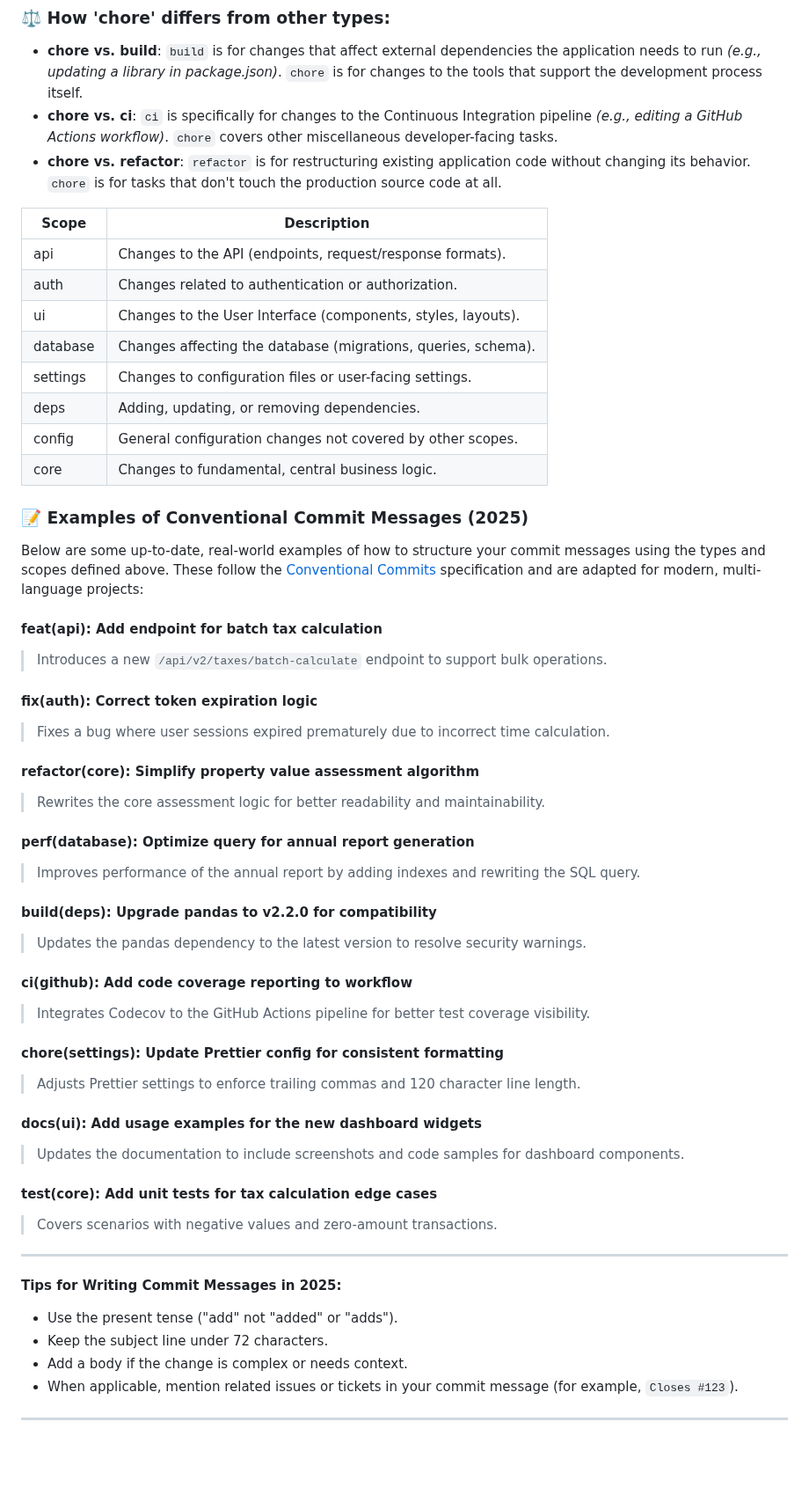
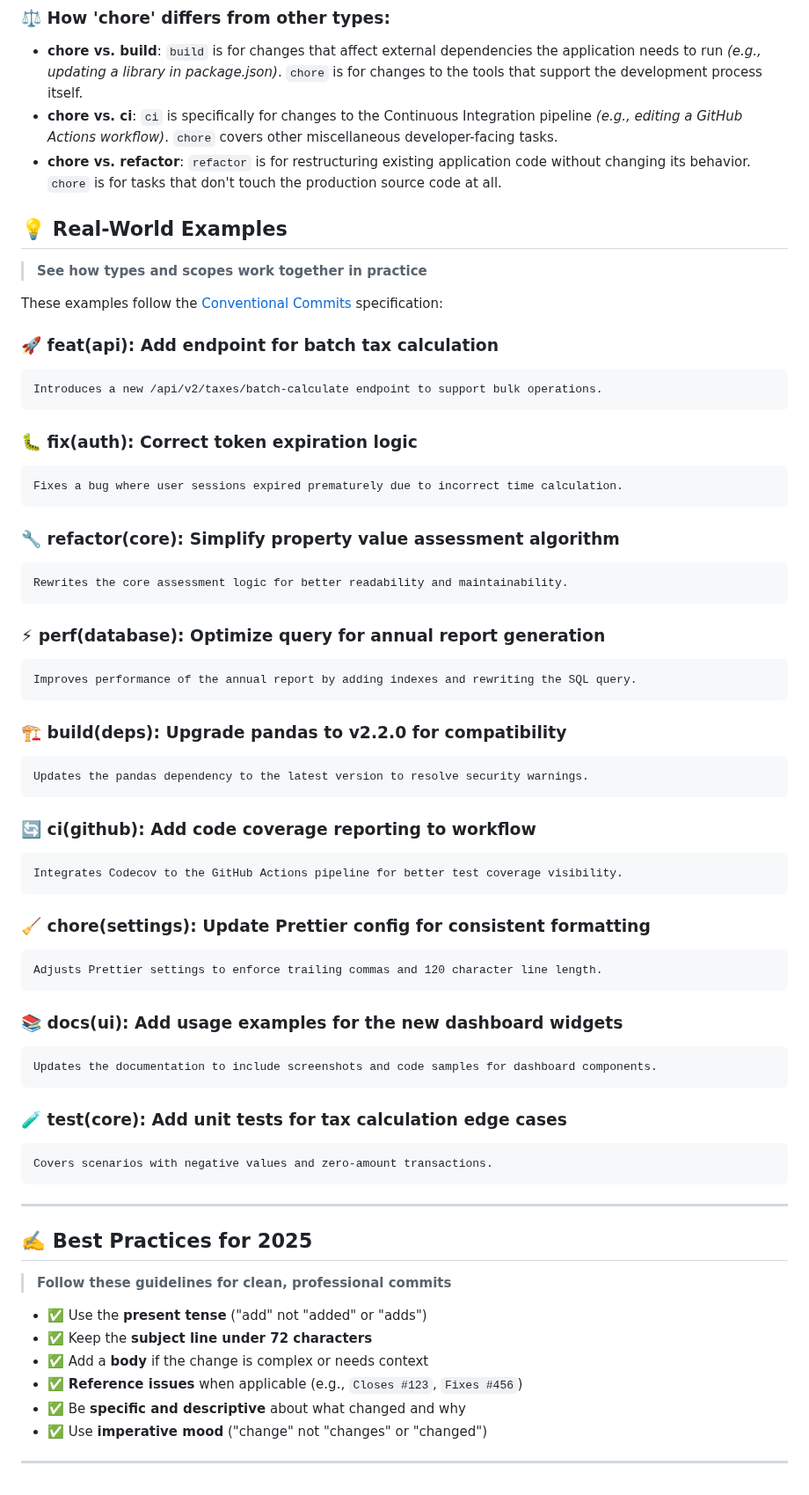
Before and after one commit to JoseBG93/tax-calculator-app, a Markdown page: commit_conventions.md, the part around one of its changes. Shown at 88% size. Rendered like a GitHub page; blank space fills up the shorter version.

Commit message:
docs(ui): improve commit conventions, and reorganise tables

````diff
--- a/commit_conventions.md
+++ b/commit_conventions.md
@@ -98,55 +127,69 @@ Used for routine maintenance tasks and other changes that don't modify the appli
 - **chore vs. refactor**: `refactor` is for restructuring existing application code without changing its behavior. `chore` is for tasks that don't touch the production source code at all.
 
 
-| Scope     | Description                                                        |
-|-----------|--------------------------------------------------------------------|
-| api       | Changes to the API (endpoints, request/response formats).          |
-| auth      | Changes related to authentication or authorization.                |
-| ui        | Changes to the User Interface (components, styles, layouts).       |
-| database  | Changes affecting the database (migrations, queries, schema).      |
-| settings  | Changes to configuration files or user-facing settings.            |
-| deps      | Adding, updating, or removing dependencies.                        |
-| config    | General configuration changes not covered by other scopes.         |
-| core      | Changes to fundamental, central business logic.                    |
 
+## 💡 Real-World Examples
 
-### 📝 **Examples of Conventional Commit Messages (2025)**
+> **See how types and scopes work together in practice**
 
-Below are some up-to-date, real-world examples of how to structure your commit messages using the types and scopes defined above. These follow the [Conventional Commits](https://www.conventionalcommits.org/en/v1.0.0/) specification and are adapted for modern, multi-language projects:
+These examples follow the [Conventional Commits](https://www.conventionalcommits.org/en/v1.0.0/) specification:
 
-#### **feat(api): Add endpoint for batch tax calculation**
-> Introduces a new `/api/v2/taxes/batch-calculate` endpoint to support bulk operations.
+### 🚀 **feat(api): Add endpoint for batch tax calculation**
+```
+Introduces a new /api/v2/taxes/batch-calculate endpoint to support bulk operations.
+```
 
-#### **fix(auth): Correct token expiration logic**
-> Fixes a bug where user sessions expired prematurely due to incorrect time calculation.
+### 🐛 **fix(auth): Correct token expiration logic**
+```
+Fixes a bug where user sessions expired prematurely due to incorrect time calculation.
+```
 
-#### **refactor(core): Simplify property value assessment algorithm**
-> Rewrites the core assessment logic for better readability and maintainability.
+### 🔧 **refactor(core): Simplify property value assessment algorithm**
+```
+Rewrites the core assessment logic for better readability and maintainability.
+```
 
-#### **perf(database): Optimize query for annual report generation**
-> Improves performance of the annual report by adding indexes and rewriting the SQL query.
+### ⚡ **perf(database): Optimize query for annual report generation**
+```
+Improves performance of the annual report by adding indexes and rewriting the SQL query.
+```
 
-#### **build(deps): Upgrade pandas to v2.2.0 for compatibility**
-> Updates the pandas dependency to the latest version to resolve security warnings.
+### 🏗️ **build(deps): Upgrade pandas to v2.2.0 for compatibility**
+```
+Updates the pandas dependency to the latest version to resolve security warnings.
+```
 
-#### **ci(github): Add code coverage reporting to workflow**
-> Integrates Codecov to the GitHub Actions pipeline for better test coverage visibility.
+### 🔄 **ci(github): Add code coverage reporting to workflow**
+```
+Integrates Codecov to the GitHub Actions pipeline for better test coverage visibility.
+```
 
-#### **chore(settings): Update Prettier config for consistent formatting**
-> Adjusts Prettier settings to enforce trailing commas and 120 character line length.
+### 🧹 **chore(settings): Update Prettier config for consistent formatting**
+```
+Adjusts Prettier settings to enforce trailing commas and 120 character line length.
+```
 
-#### **docs(ui): Add usage examples for the new dashboard widgets**
-> Updates the documentation to include screenshots and code samples for dashboard components.
+### 📚 **docs(ui): Add usage examples for the new dashboard widgets**
+```
+Updates the documentation to include screenshots and code samples for dashboard components.
+```
 
-#### **test(core): Add unit tests for tax calculation edge cases**
-> Covers scenarios with negative values and zero-amount transactions.
+### 🧪 **test(core): Add unit tests for tax calculation edge cases**
+```
+Covers scenarios with negative values and zero-amount transactions.
+```
 
 ---
 
-**Tips for Writing Commit Messages in 2025:**
-- Use the present tense ("add" not "added" or "adds").
-- Keep the subject line under 72 characters.
-- Add a body if the change is complex or needs context.
-- When applicable, mention related issues or tickets in your commit message (for example, `Closes #123`).
+## ✍️ Best Practices for 2025
+
+> **Follow these guidelines for clean, professional commits**
+
+- ✅ Use the **present tense** ("add" not "added" or "adds")
+- ✅ Keep the **subject line under 72 characters**
+- ✅ Add a **body** if the change is complex or needs context
+- ✅ **Reference issues** when applicable (e.g., `Closes #123`, `Fixes #456`)
+- ✅ Be **specific and descriptive** about what changed and why
+- ✅ Use **imperative mood** ("change" not "changes" or "changed")
 
 ---
````
Also changed, not shown: other parts of commit_conventions.md (+29 -0 lines).
